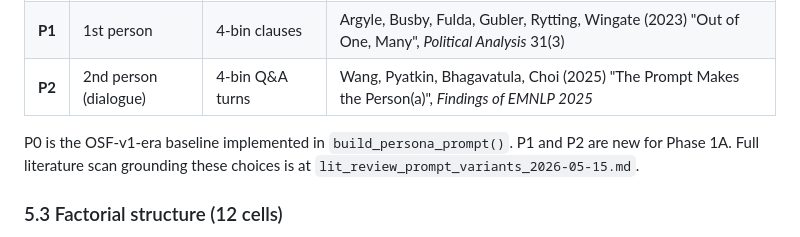
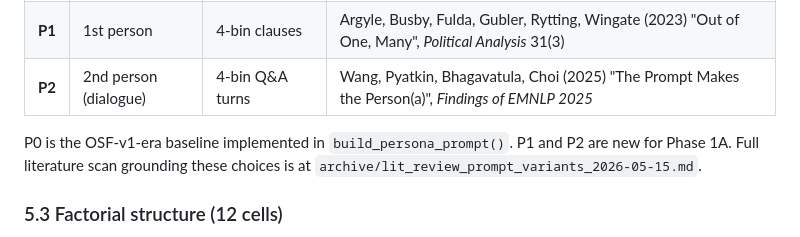
Before and after one commit to Joyceqx/gsbgen390-persona-pipeline, a Markdown page: RESEARCH_DESIGN.md, the part around the change. Drawn GitHub-style.

Commit message:
RESEARCH_DESIGN.md §5.2: fix stale link to lit_review (missing archive/ prefix)

```diff
--- a/RESEARCH_DESIGN.md
+++ b/RESEARCH_DESIGN.md
@@ -100,7 +100,7 @@ Two layers:
 | **P1** | 1st person | 4-bin clauses | Argyle, Busby, Fulda, Gubler, Rytting, Wingate (2023) "Out of One, Many", *Political Analysis* 31(3) |
 | **P2** | 2nd person (dialogue) | 4-bin Q&A turns | Wang, Pyatkin, Bhagavatula, Choi (2025) "The Prompt Makes the Person(a)", *Findings of EMNLP 2025* |
 
-P0 is the OSF-v1-era baseline implemented in `build_persona_prompt()`. P1 and P2 are new for Phase 1A. Full literature scan grounding these choices is at `lit_review_prompt_variants_2026-05-15.md`.
+P0 is the OSF-v1-era baseline implemented in `build_persona_prompt()`. P1 and P2 are new for Phase 1A. Full literature scan grounding these choices is at `archive/lit_review_prompt_variants_2026-05-15.md`.
 
 ### 5.3 Factorial structure (12 cells)
 
```
